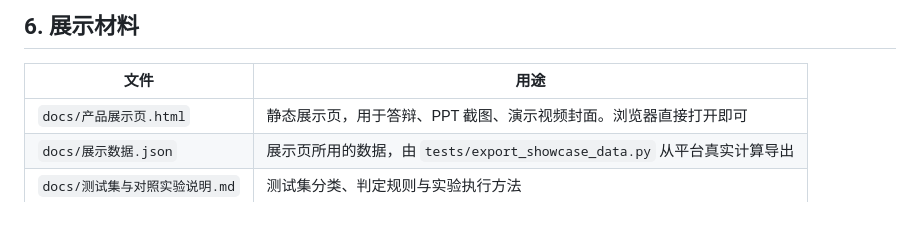
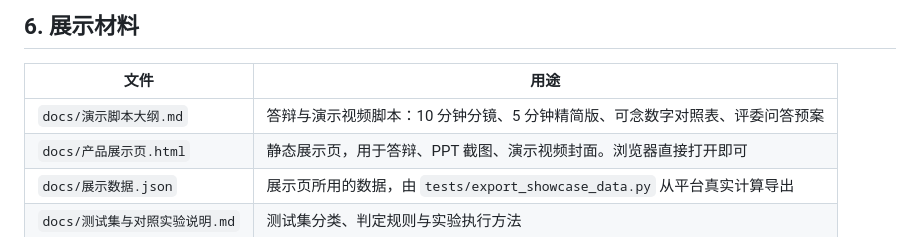
Before and after one commit to rei320051-jpg/databridge, a Markdown page: README.md, the part around the change. Drawn GitHub-style.

```diff
--- a/README.md
+++ b/README.md
@@ -204,6 +204,7 @@ $env:DATABRIDGE_API = "http://127.0.0.1:8000"
 
 | 文件 | 用途 |
 |---|---|
+| `docs/演示脚本大纲.md` | 答辩与演示视频脚本：10 分钟分镜、5 分钟精简版、可念数字对照表、评委问答预案 |
 | `docs/产品展示页.html` | 静态展示页，用于答辩、PPT 截图、演示视频封面。浏览器直接打开即可 |
 | `docs/展示数据.json` | 展示页所用的数据，由 `tests/export_showcase_data.py` 从平台真实计算导出 |
 | `docs/测试集与对照实验说明.md` | 测试集分类、判定规则与实验执行方法 |
```
Also changed, not shown: docs/演示脚本大纲.md (added, +212 -0 lines).
